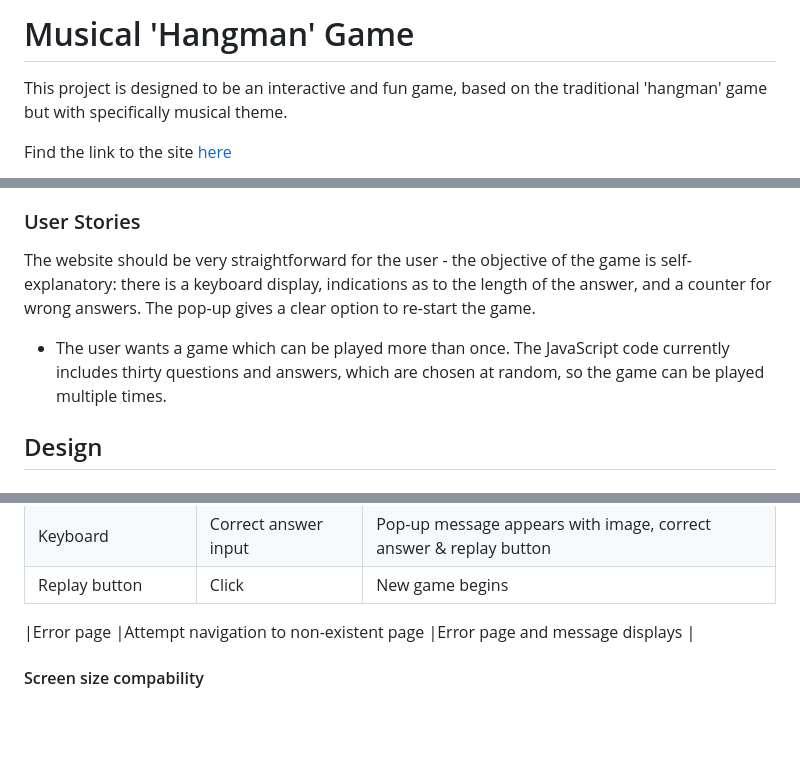
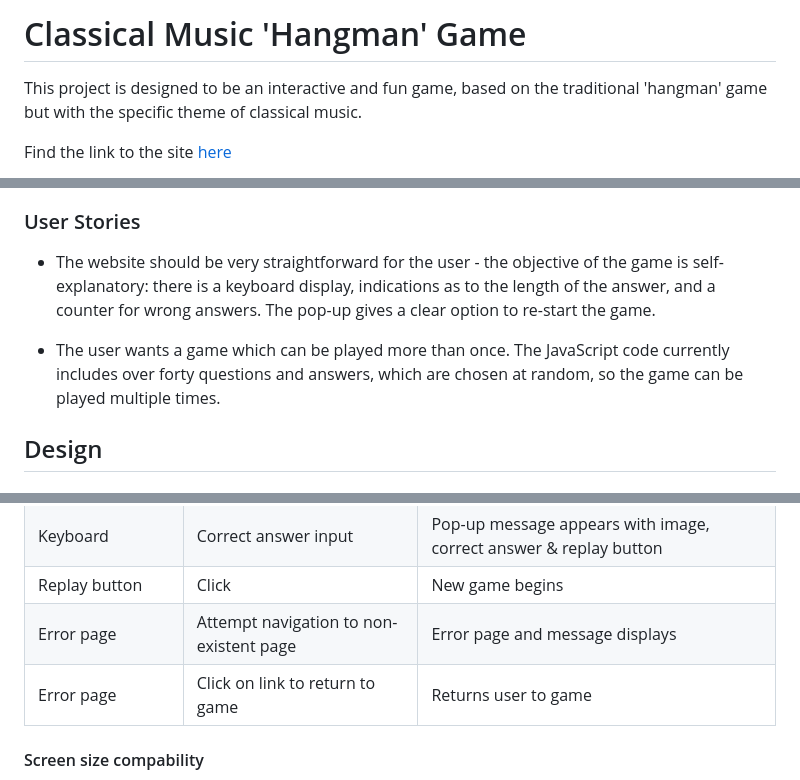
Before and after one commit to niallpcarroll/musical-hangman, a Markdown page: README.md, 3 parts joined by grey strips. GitHub-like rendering; blank space fills up the shorter version.

```diff
--- a/README.md
+++ b/README.md
@@ -1,6 +1,6 @@
-# Musical 'Hangman' Game
+# Classical Music 'Hangman' Game
 
-This project is designed to be an interactive and fun game, based on the traditional 'hangman' game but with specifically musical theme.
+This project is designed to be an interactive and fun game, based on the traditional 'hangman' game but with the specific theme of classical music.
 
 Find the link to the site [here](https://niallpcarroll.github.io/musical-hangman/)
 
@@ -37,9 +37,9 @@ Find the link to the site [here](https://niallpcarroll.github.io/musical-hangman
 Musical Hangman is intended to be an easy-to-use, simple and fun game. The design is uncluttered, displaying only what is necessary for the game, making its use self-explanatory. As it is entirely focused on the subject of music, there is a clear educational function to it as it could be used by children and older music students.
 
 ### User Stories
-The website should be very straightforward for the user - the objective of the game is self-explanatory: there is a keyboard display, indications as to the length of the answer, and a counter for wrong answers. The pop-up gives a clear option to re-start the game.
+* The website should be very straightforward for the user - the objective of the game is self-explanatory: there is a keyboard display, indications as to the length of the answer, and a counter for wrong answers. The pop-up gives a clear option to re-start the game.
 
-* The user wants a game which can be played more than once. The JavaScript code currently includes thirty questions and answers, which are chosen at random, so the game can be played multiple times.
+* The user wants a game which can be played more than once. The JavaScript code currently includes over forty questions and answers, which are chosen at random, so the game can be played multiple times.
 
 ## Design
 ### Colour Scheme
@@ -319,8 +342,8 @@ Below is a table with the website's features, detailing how it has been tested a
 |Keyboard |Click 6 incorrect letters |Pop-up message appears with image, correct answer & replay button |
 |Keyboard |Correct answer input |Pop-up message appears with image, correct answer & replay button |
 |Replay button |Click |New game begins |
-
 |Error page |Attempt navigation to non-existent page |Error page and message displays |
+|Error page |Click on link to return to game |Returns user to game |
 
 #### Screen size compability
 Below is a table with different devices and the outcomes when visiting the website using different screen sizes.
```
Also changed, not shown: other parts of README.md (+43 -24 lines), assets/images/readme-images/answers.png (added), assets/images/readme-images/error-page.png (added), assets/images/readme-images/keyboard-clicked.png (added), assets/images/readme-images/keyboard-hover.png (added), assets/images/readme-images/keyboard-start.png (added), assets/images/readme-images/wrong-counter.png (added).
